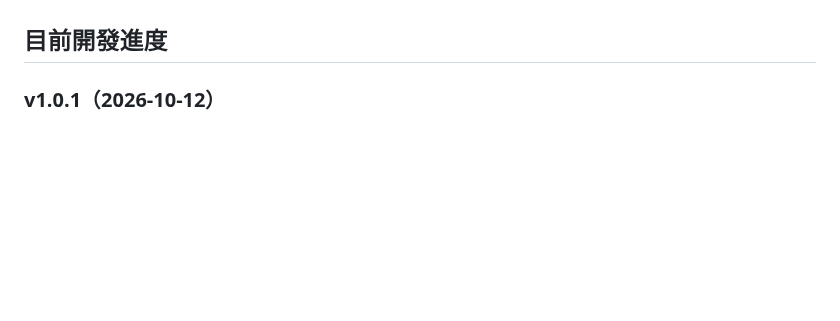
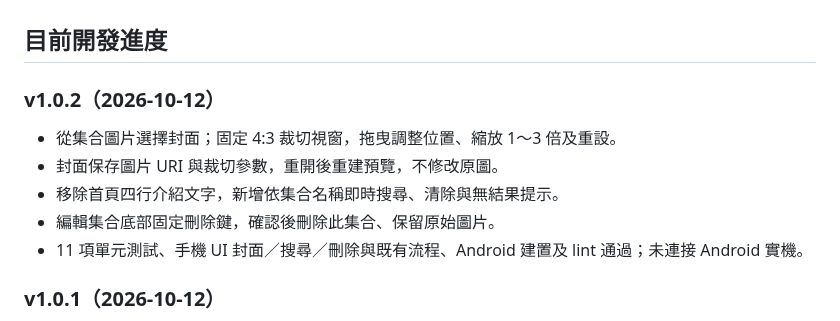
Before and after one commit to Tidy1245/ILSlides, a Markdown page: AGENTS.md, the part around the change. Drawn GitHub-style; blank space fills up the shorter version.

```diff
--- a/AGENTS.md
+++ b/AGENTS.md
@@ -10,6 +10,14 @@
 - 不提交 local.properties、建置產物、node_modules、簽章金鑰或憑證。
 
 ## 目前開發進度
+
+### v1.0.2（2026-10-12）
+
+- 從集合圖片選擇封面；固定 4:3 裁切視窗，拖曳調整位置、縮放 1～3 倍及重設。
+- 封面保存圖片 URI 與裁切參數，重開後重建預覽，不修改原圖。
+- 移除首頁四行介紹文字，新增依集合名稱即時搜尋、清除與無結果提示。
+- 編輯集合底部固定刪除鍵，確認後刪除此集合、保留原始圖片。
+- 11 項單元測試、手機 UI 封面／搜尋／刪除與既有流程、Android 建置及 lint 通過；未連接 Android 實機。
 
 ### v1.0.1（2026-10-12）
 
```
Also changed, not shown: README.md (+12 -6 lines), docs/release-v1.0.2.md (added, +12 -0 lines), docs/collections.png, docs/cover-editor.png (added), docs/create.png, 11 other files.
